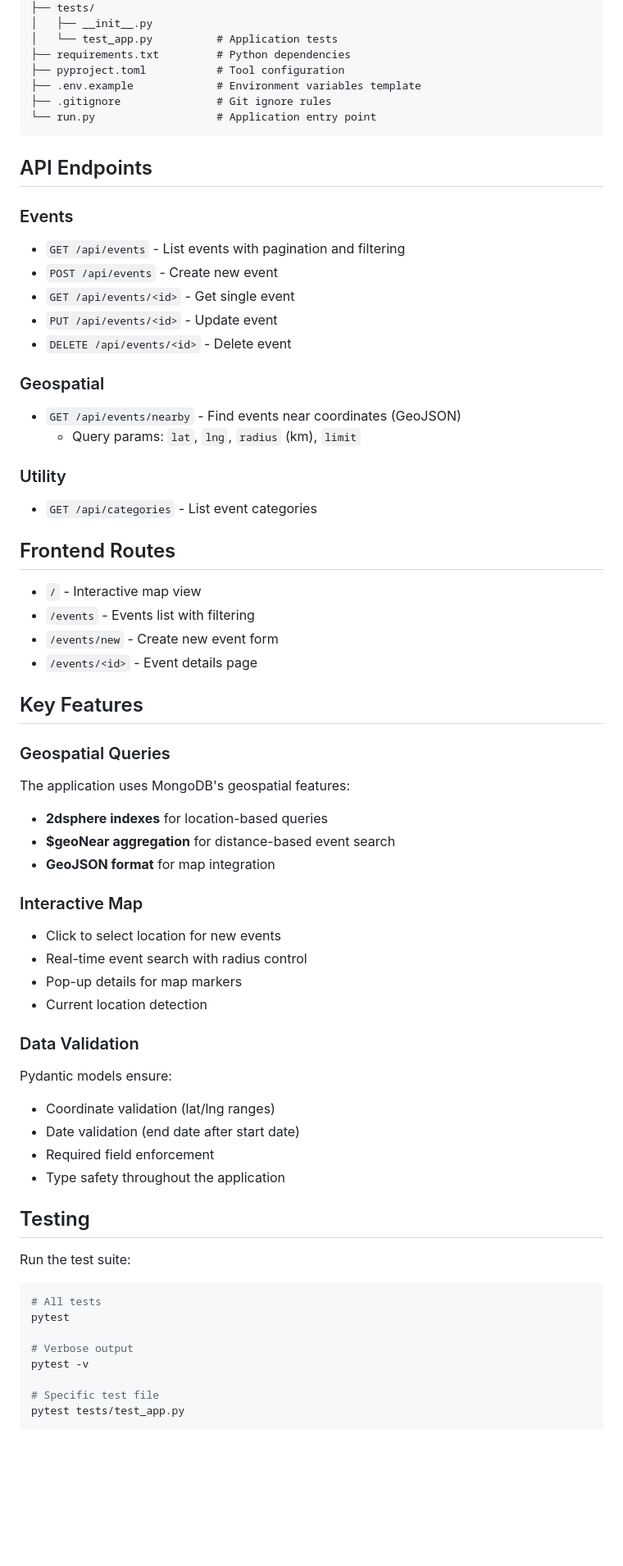
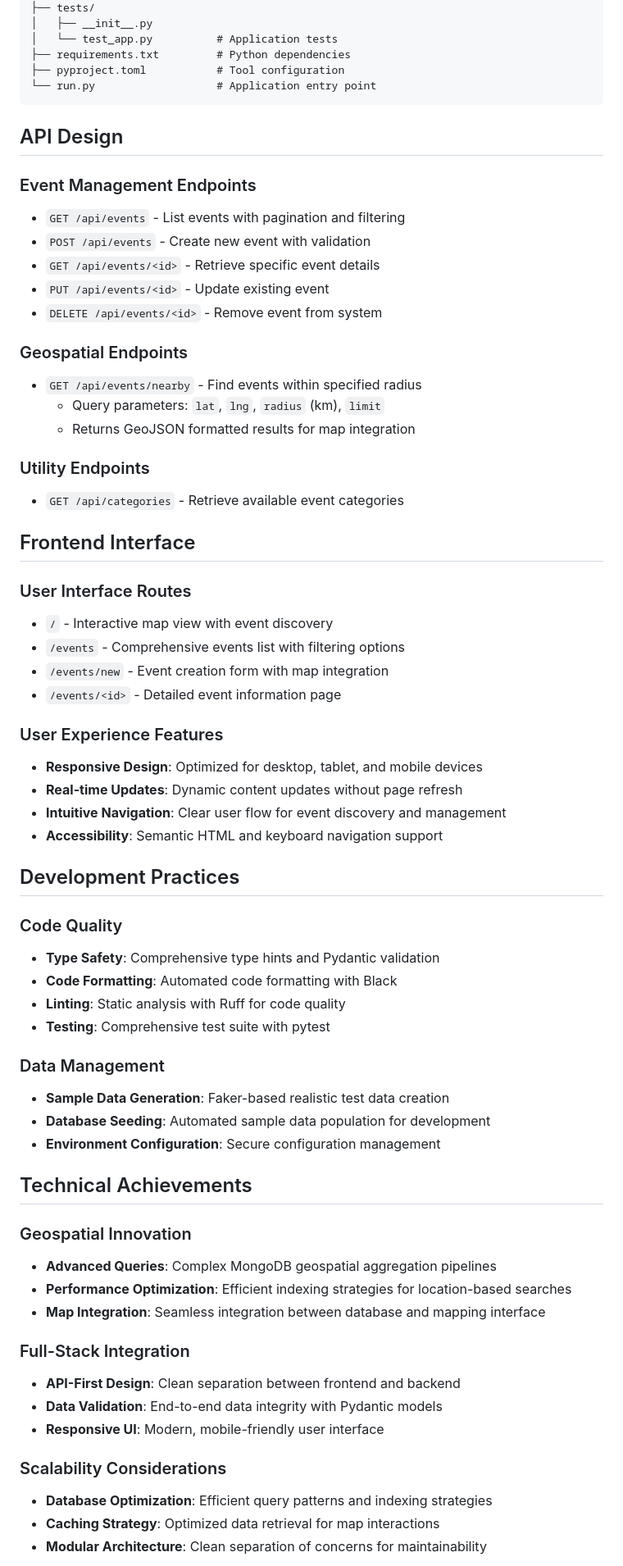
Before and after one commit to Lawrence908/mongo-events-demo, a Markdown page: README.md, the part around one of its changes. Shown at 82% size. Drawn GitHub-style; blank space fills up the shorter version.

````diff
--- a/README.md
+++ b/README.md
@@ -117,65 +88,67 @@ mongo-events-demo/
 │   └── test_app.py          # Application tests
 ├── requirements.txt         # Python dependencies
 ├── pyproject.toml           # Tool configuration
-├── .env.example             # Environment variables template
-├── .gitignore               # Git ignore rules
 └── run.py                   # Application entry point
 ```
 
-## API Endpoints
+## API Design
 
-### Events
+### Event Management Endpoints
 - `GET /api/events` - List events with pagination and filtering
-- `POST /api/events` - Create new event
-- `GET /api/events/<id>` - Get single event
-- `PUT /api/events/<id>` - Update event
-- `DELETE /api/events/<id>` - Delete event
+- `POST /api/events` - Create new event with validation
+- `GET /api/events/<id>` - Retrieve specific event details
+- `PUT /api/events/<id>` - Update existing event
+- `DELETE /api/events/<id>` - Remove event from system
 
-### Geospatial
-- `GET /api/events/nearby` - Find events near coordinates (GeoJSON)
-  - Query params: `lat`, `lng`, `radius` (km), `limit`
+### Geospatial Endpoints
+- `GET /api/events/nearby` - Find events within specified radius
+  - Query parameters: `lat`, `lng`, `radius` (km), `limit`
+  - Returns GeoJSON formatted results for map integration
 
-### Utility
-- `GET /api/categories` - List event categories
+### Utility Endpoints
+- `GET /api/categories` - Retrieve available event categories
 
-## Frontend Routes
+## Frontend Interface
 
-- `/` - Interactive map view
-- `/events` - Events list with filtering
-- `/events/new` - Create new event form
-- `/events/<id>` - Event details page
+### User Interface Routes
+- `/` - Interactive map view with event discovery
+- `/events` - Comprehensive events list with filtering options
+- `/events/new` - Event creation form with map integration
+- `/events/<id>` - Detailed event information page
 
-## Key Features
+### User Experience Features
+- **Responsive Design**: Optimized for desktop, tablet, and mobile devices
+- **Real-time Updates**: Dynamic content updates without page refresh
+- **Intuitive Navigation**: Clear user flow for event discovery and management
+- **Accessibility**: Semantic HTML and keyboard navigation support
 
-### Geospatial Queries
-The application uses MongoDB's geospatial features:
-- **2dsphere indexes** for location-based queries
-- **$geoNear aggregation** for distance-based event search
-- **GeoJSON format** for map integration
+## Development Practices
 
-### Interactive Map
-- Click to select location for new events
-- Real-time event search with radius control
-- Pop-up details for map markers
-- Current location detection
+### Code Quality
+- **Type Safety**: Comprehensive type hints and Pydantic validation
+- **Code Formatting**: Automated code formatting with Black
+- **Linting**: Static analysis with Ruff for code quality
+- **Testing**: Comprehensive test suite with pytest
 
-### Data Validation
-Pydantic models ensure:
-- Coordinate validation (lat/lng ranges)
-- Date validation (end date after start date)
-- Required field enforcement
-- Type safety throughout the application
+### Data Management
+- **Sample Data Generation**: Faker-based realistic test data creation
+- **Database Seeding**: Automated sample data population for development
+- **Environment Configuration**: Secure configuration management
 
-## Testing
+## Technical Achievements
 
-Run the test suite:
-```bash
-# All tests
-pytest
+### Geospatial Innovation
+- **Advanced Queries**: Complex MongoDB geospatial aggregation pipelines
+- **Performance Optimization**: Efficient indexing strategies for location-based searches
+- **Map Integration**: Seamless integration between database and mapping interface
 
-# Verbose output
-pytest -v
+### Full-Stack Integration
+- **API-First Design**: Clean separation between frontend and backend
+- **Data Validation**: End-to-end data integrity with Pydantic models
+- **Responsive UI**: Modern, mobile-friendly user interface
 
-# Specific test file
-pytest tests/test_app.py
+### Scalability Considerations
+- **Database Optimization**: Efficient query patterns and indexing strategies
+- **Caching Strategy**: Optimized data retrieval for map interactions
+- **Modular Architecture**: Clean separation of concerns for maintainability
 
````
Also changed, not shown: other parts of README.md (+62 -138 lines).
